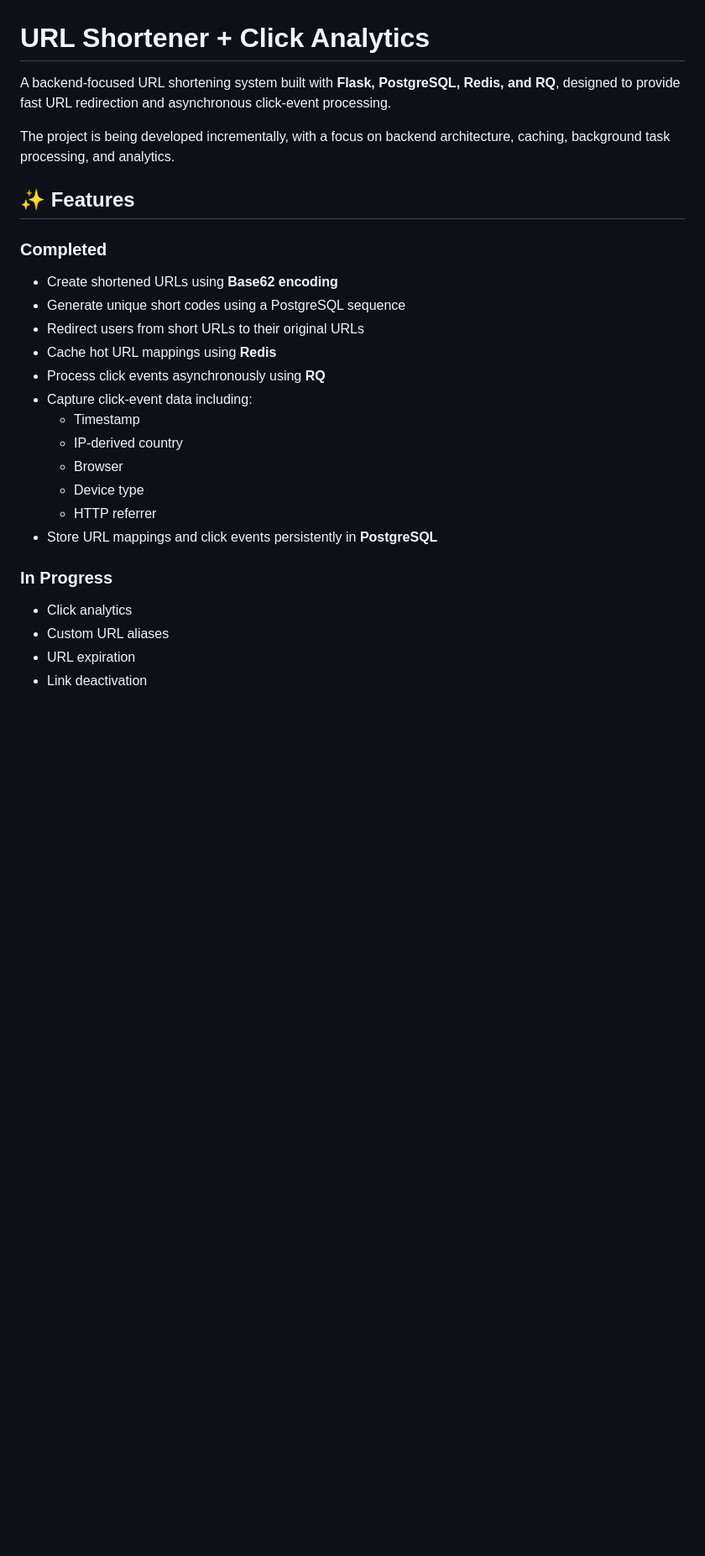
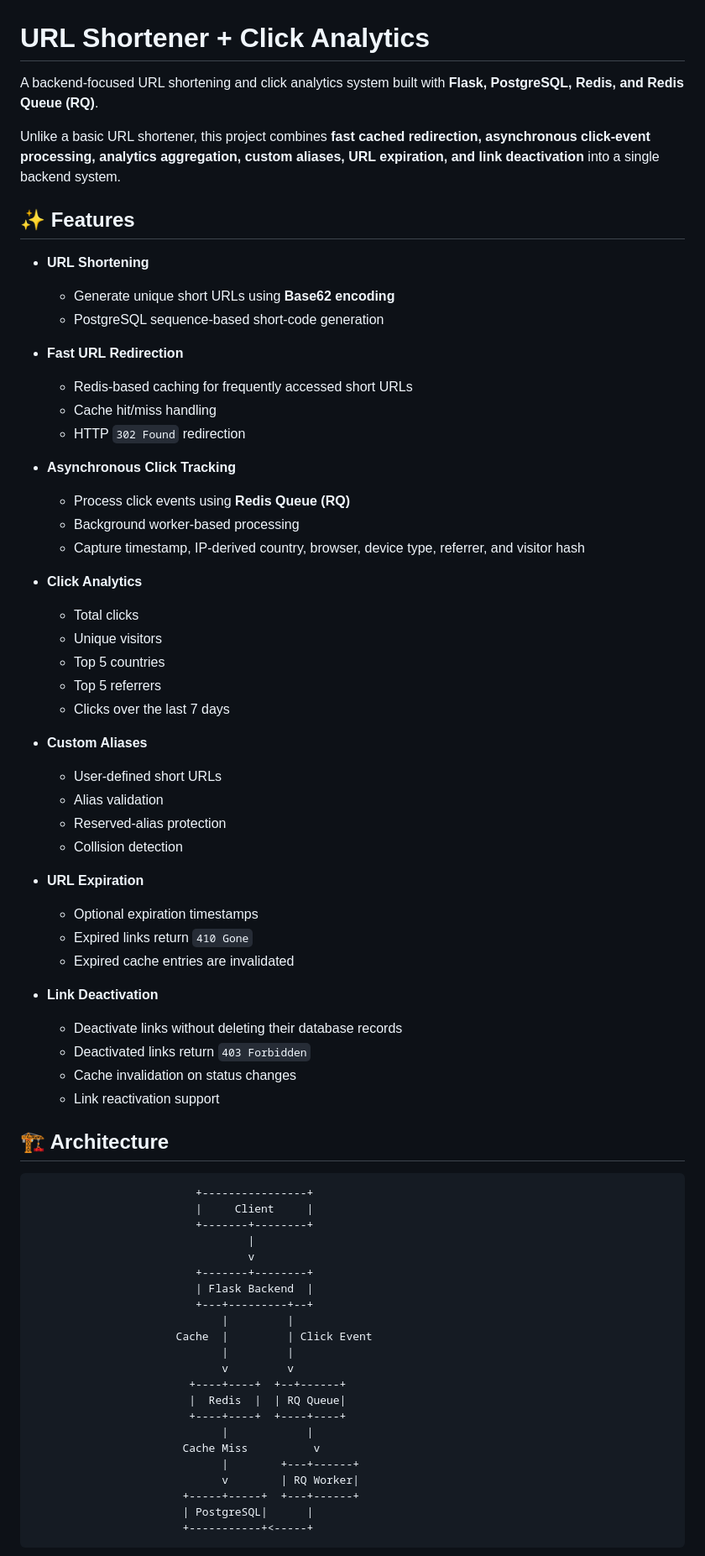
Before and after one commit to manasidivate/URL-Shortener-Click-Analytics, a Markdown page: README.md, the part around one of its changes. Shown at 84% size. Rendered like a GitHub page; blank space fills up the shorter version.

````diff
--- a/README.md
+++ b/README.md
@@ -1,29 +1,73 @@
 # URL Shortener + Click Analytics
 
-A backend-focused URL shortening system built with **Flask, PostgreSQL, Redis, and RQ**, designed to provide fast URL redirection and asynchronous click-event processing.
+A backend-focused URL shortening and click analytics system built with **Flask, PostgreSQL, Redis, and Redis Queue (RQ)**.
 
-The project is being developed incrementally, with a focus on backend architecture, caching, background task processing, and analytics.
+Unlike a basic URL shortener, this project combines **fast cached redirection, asynchronous click-event processing, analytics aggregation, custom aliases, URL expiration, and link deactivation** into a single backend system.
 
 ## ✨ Features
 
-### Completed
+- **URL Shortening**
+  - Generate unique short URLs using **Base62 encoding**
+  - PostgreSQL sequence-based short-code generation
 
-- Create shortened URLs using **Base62 encoding**
-- Generate unique short codes using a PostgreSQL sequence
-- Redirect users from short URLs to their original URLs
-- Cache hot URL mappings using **Redis**
-- Process click events asynchronously using **RQ**
-- Capture click-event data including:
-  - Timestamp
-  - IP-derived country
-  - Browser
-  - Device type
-  - HTTP referrer
-- Store URL mappings and click events persistently in **PostgreSQL**
+- **Fast URL Redirection**
+  - Redis-based caching for frequently accessed short URLs
+  - Cache hit/miss handling
+  - HTTP `302 Found` redirection
 
-### In Progress
+- **Asynchronous Click Tracking**
+  - Process click events using **Redis Queue (RQ)**
+  - Background worker-based processing
+  - Capture timestamp, IP-derived country, browser, device type, referrer, and visitor hash
 
-- Click analytics
-- Custom URL aliases
-- URL expiration
-- Link deactivation
+- **Click Analytics**
+  - Total clicks
+  - Unique visitors
+  - Top 5 countries
+  - Top 5 referrers
+  - Clicks over the last 7 days
+
+- **Custom Aliases**
+  - User-defined short URLs
+  - Alias validation
+  - Reserved-alias protection
+  - Collision detection
+
+- **URL Expiration**
+  - Optional expiration timestamps
+  - Expired links return `410 Gone`
+  - Expired cache entries are invalidated
+
+- **Link Deactivation**
+  - Deactivate links without deleting their database records
+  - Deactivated links return `403 Forbidden`
+  - Cache invalidation on status changes
+  - Link reactivation support
+
+## 🏗️ Architecture
+
+```text
+                         +----------------+
+                         |     Client     |
+                         +-------+--------+
+                                 |
+                                 v
+                         +-------+--------+
+                         | Flask Backend  |
+                         +---+---------+--+
+                             |         |
+                      Cache  |         | Click Event
+                             |         |
+                             v         v
+                        +----+----+  +--+------+
+                        |  Redis  |  | RQ Queue|
+                        +----+----+  +----+----+
+                             |            |
+                       Cache Miss          v
+                             |        +---+------+
+                             v        | RQ Worker|
+                       +-----+-----+  +---+------+
+                       | PostgreSQL|      |
+                       +-----------+<-----+
+```
+
````
Also changed, not shown: other parts of README.md (+274 -123 lines).
